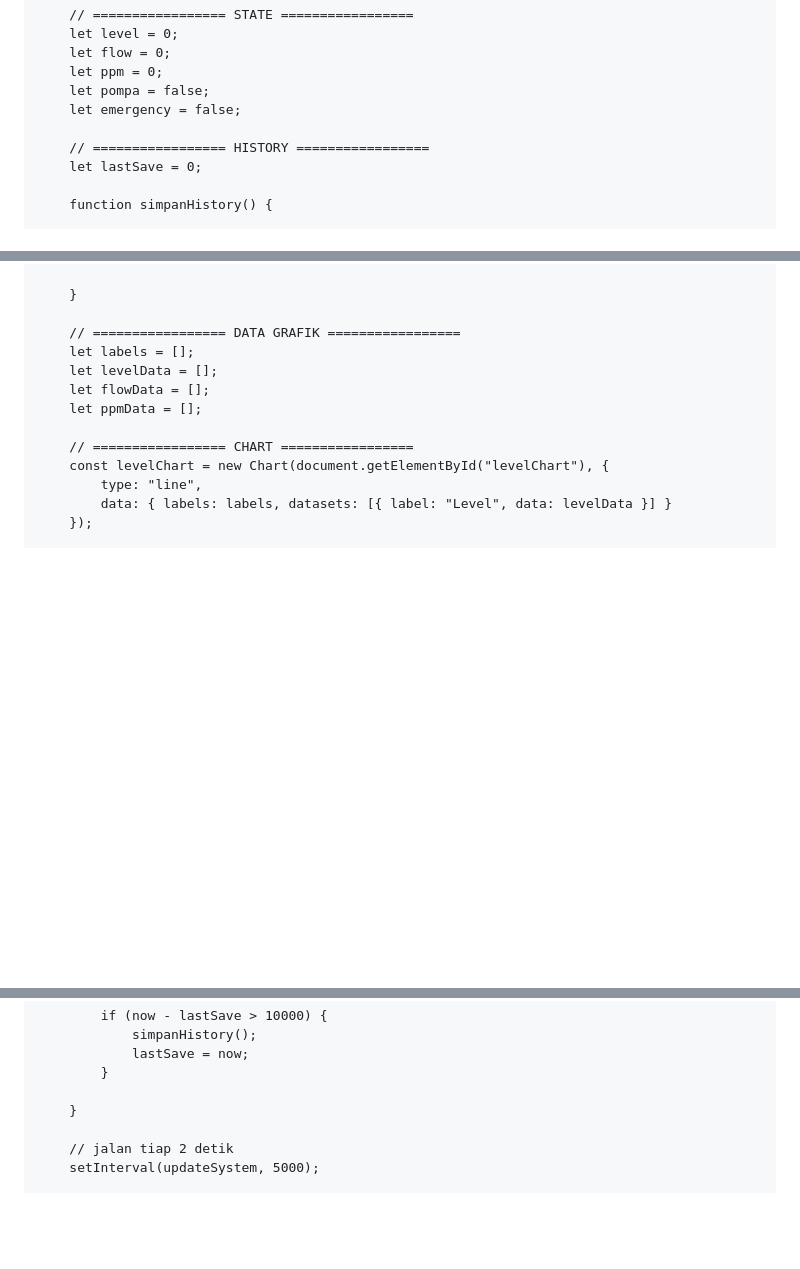
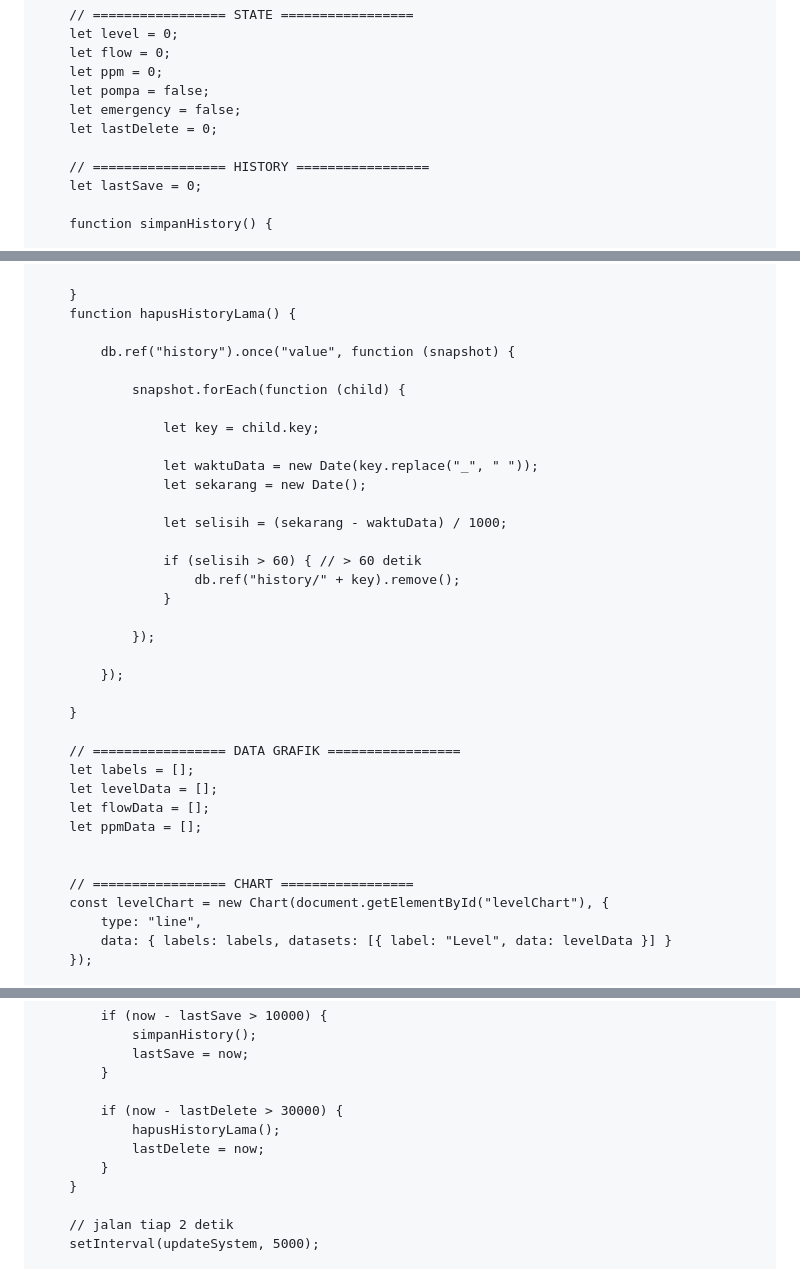
Before and after one commit to shendyhannan034/Smart-Green-House, a Markdown page: README.md, 3 parts joined by grey strips. GitHub-like rendering; blank space fills up the shorter version.

```diff
--- a/README.md
+++ b/README.md
@@ -157,6 +157,7 @@
         let ppm = 0;
         let pompa = false;
         let emergency = false;
+        let lastDelete = 0;
 
         // ================= HISTORY =================
         let lastSave = 0;
@@ -181,12 +182,35 @@
             });
 
         }
+        function hapusHistoryLama() {
+
+            db.ref("history").once("value", function (snapshot) {
+
+                snapshot.forEach(function (child) {
+
+                    let key = child.key;
+
+                    let waktuData = new Date(key.replace("_", " "));
+                    let sekarang = new Date();
+
+                    let selisih = (sekarang - waktuData) / 1000;
+
+                    if (selisih > 60) { // > 60 detik
+                        db.ref("history/" + key).remove();
+                    }
+
+                });
+
+            });
+
+        }
 
         // ================= DATA GRAFIK =================
         let labels = [];
         let levelData = [];
         let flowData = [];
         let ppmData = [];
+
 
         // ================= CHART =================
         const levelChart = new Chart(document.getElementById("levelChart"), {
@@ -283,6 +307,10 @@
                 lastSave = now;
             }
 
+            if (now - lastDelete > 30000) {
+                hapusHistoryLama();
+                lastDelete = now;
+            }
         }
 
         // jalan tiap 2 detik
```
